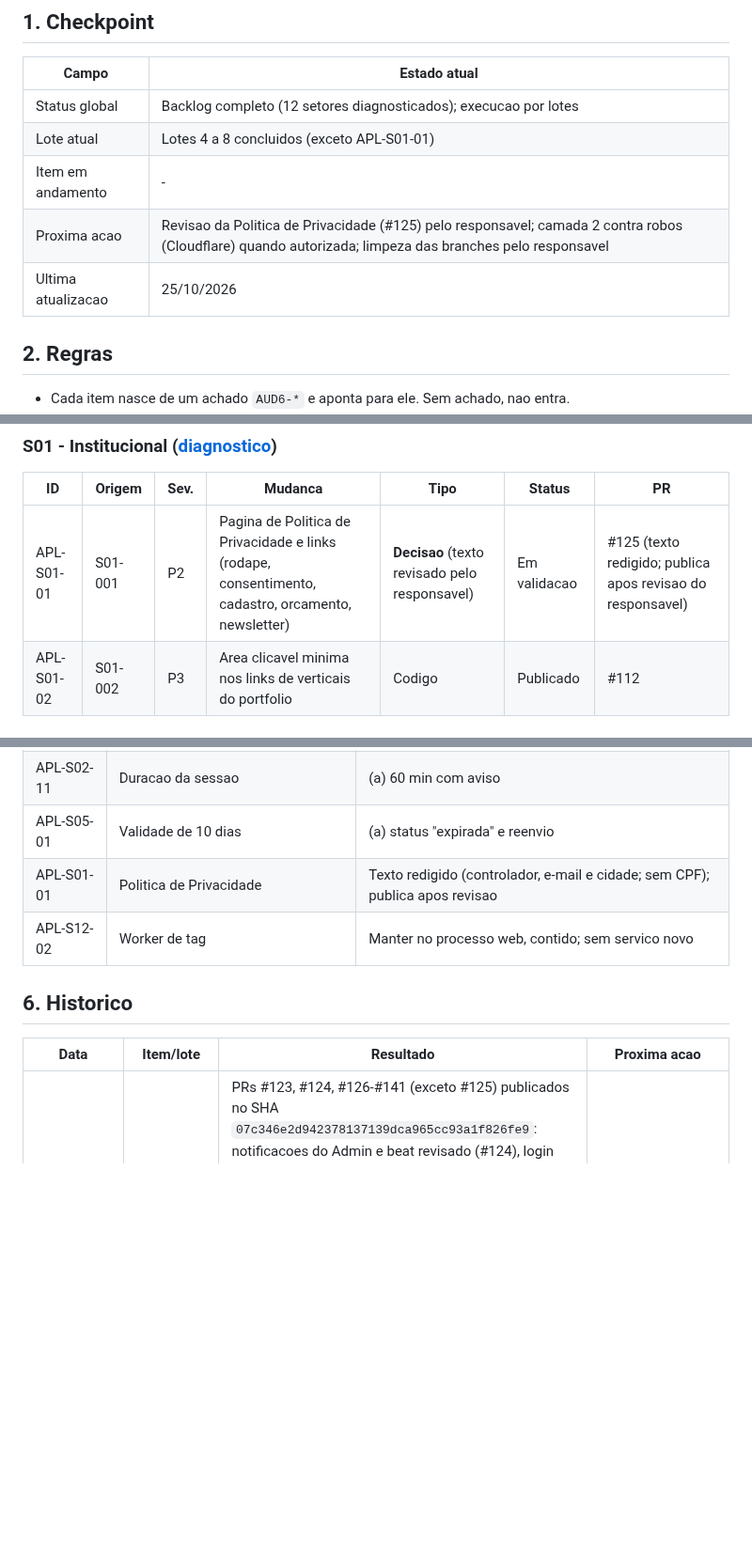
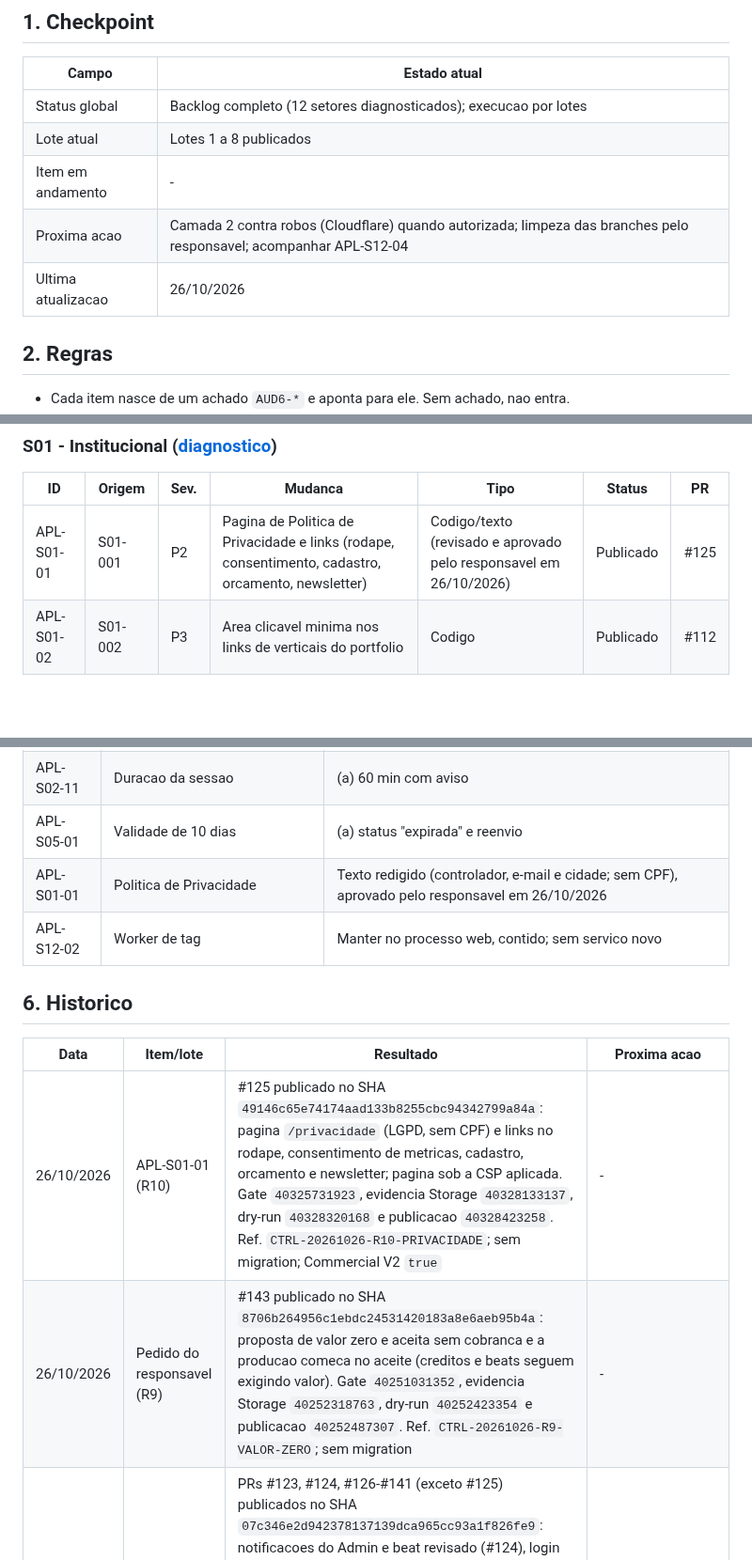
Before and after one commit to andersongaalves/mirai-hit-studio, a Markdown page: docs/roadmap-3.0/ETAPA_07_APLICACAO_AUDITORIA.md, 3 parts joined by grey strips. Shown at 94% size. Drawn GitHub-style; blank space fills up the shorter version.

Commit message:
docs(etapa07): registra R9 e R10 (#144)
Claude-Session: https://claude.ai/code/session_01AfT3sAzprH8WCW7k2heAvS

Co-authored-by: Claude Opus 5.5 <noreply@anthropic.com>

```diff
--- a/docs/roadmap-3.0/ETAPA_07_APLICACAO_AUDITORIA.md
+++ b/docs/roadmap-3.0/ETAPA_07_APLICACAO_AUDITORIA.md
@@ -9,10 +9,10 @@ implementado sem autorizacao do responsavel.
 | Campo | Estado atual |
 | --- | --- |
 | Status global | Backlog completo (12 setores diagnosticados); execucao por lotes |
-| Lote atual | Lotes 4 a 8 concluidos (exceto APL-S01-01) |
+| Lote atual | Lotes 1 a 8 publicados |
 | Item em andamento | - |
-| Proxima acao | Revisao da Politica de Privacidade (#125) pelo responsavel; camada 2 contra robos (Cloudflare) quando autorizada; limpeza das branches pelo responsavel |
-| Ultima atualizacao | 25/10/2026 |
+| Proxima acao | Camada 2 contra robos (Cloudflare) quando autorizada; limpeza das branches pelo responsavel; acompanhar APL-S12-04 |
+| Ultima atualizacao | 26/10/2026 |
 
 ## 2. Regras
 
@@ -124,7 +124,7 @@ ou `Decisao` (aguarda escolha), `Descartado` (com motivo).
 
 | ID | Origem | Sev. | Mudanca | Tipo | Status | PR |
 | --- | --- | --- | --- | --- | --- | --- |
-| APL-S01-01 | S01-001 | P2 | Pagina de Politica de Privacidade e links (rodape, consentimento, cadastro, orcamento, newsletter) | **Decisao** (texto revisado pelo responsavel) | Em validacao | #125 (texto redigido; publica apos revisao do responsavel) |
+| APL-S01-01 | S01-001 | P2 | Pagina de Politica de Privacidade e links (rodape, consentimento, cadastro, orcamento, newsletter) | Codigo/texto (revisado e aprovado pelo responsavel em 26/10/2026) | Publicado | #125 |
 | APL-S01-02 | S01-002 | P3 | Area clicavel minima nos links de verticais do portfolio | Codigo | Publicado | #112 |
 
 ### S11 - IA e comunicacao ([diagnostico](auditoria/S11_IA_COMUNICACAO.md))
@@ -169,13 +169,15 @@ Ordem por risco e dependencia. Cada lote pode ter varios PRs (um por setor).
 | APL-S02-06 | Aplicar a CSP | (a) aplicada; `/checkout` segue em Report-Only |
 | APL-S02-11 | Duracao da sessao | (a) 60 min com aviso |
 | APL-S05-01 | Validade de 10 dias | (a) status "expirada" e reenvio |
-| APL-S01-01 | Politica de Privacidade | Texto redigido (controlador, e-mail e cidade; sem CPF); publica apos revisao |
+| APL-S01-01 | Politica de Privacidade | Texto redigido (controlador, e-mail e cidade; sem CPF), aprovado pelo responsavel em 26/10/2026 |
 | APL-S12-02 | Worker de tag | Manter no processo web, contido; sem servico novo |
 
 ## 6. Historico
 
 | Data | Item/lote | Resultado | Proxima acao |
 | --- | --- | --- | --- |
+| 26/10/2026 | APL-S01-01 (R10) | #125 publicado no SHA `49146c65e74174aad133b8255cbc94342799a84a`: pagina `/privacidade` (LGPD, sem CPF) e links no rodape, consentimento de metricas, cadastro, orcamento e newsletter; pagina sob a CSP aplicada. Gate `40325731923`, evidencia Storage `40328133137`, dry-run `40328320168` e publicacao `40328423258`. Ref. `CTRL-20261026-R10-PRIVACIDADE`; sem migration; Commercial V2 `true` | - |
+| 26/10/2026 | Pedido do responsavel (R9) | #143 publicado no SHA `8706b264956c1ebdc24531420183a8e6aeb95b4a`: proposta de valor zero e aceita sem cobranca e a producao comeca no aceite (creditos e beats seguem exigindo valor). Gate `40251031352`, evidencia Storage `40252318763`, dry-run `40252423354` e publicacao `40252487307`. Ref. `CTRL-20261026-R9-VALOR-ZERO`; sem migration | - |
 | 25/10/2026 | Lotes 4 a 8 e decisoes (R8) | PRs #123, #124, #126-#141 (exceto #125) publicados no SHA `07c346e2d942378137139dca965cc93a1f826fe9`: notificacoes do Admin e beat revisado (#124), login sem maiusculas (#126), validade da proposta (#127), e-mail das contas internas e troca de senha (#128), aviso de sessao (#129), CSP aplicada (#130), aba Uso (#131), protecao contra varredura (#132), download direto do R2 (#133), menu Minha conta e sair de todos (#134), dashboard enxuto e secoes sob demanda (#135), busca global (#136), suites restantes no gate (#137), comparacao de versoes (#138), Beats unico (#139), pagina do produtor e links (#140), cadastro com e-mail de cliente existente recebe a confirmacao (#141, incidente do mesmo dia), worker contido (#123). Migrations `c6e8a0b2d4f1`, `d8f0b2c4e6a3`, `e1a3c5d7f9b2` e `f2b4d6e8a0c3` aplicadas no Supabase antes da publicacao. Gate `40246783227`, evidencia Storage `40248089894`, dry-run `40248198223` e publicacao `40248256757` aprovados. Ref. `CTRL-20261025-R8-ETAPA07-DECISOES`; Commercial V2 permaneceu `true` | Revisao da Politica de Privacidade (#125) |
 | 25/10/2026 | Lotes 4 a 8 (sem migration) | PRs #107-#121 publicados no SHA `ee2f6b34c4c5af57c9769112426353d59e9d21cf`: pendencias do dashboard (#107), fila de conciliacao (#113), falhas de tag com Reprocessar (#114), detalhe do projeto por secoes (#120), mensagens claras no checkout e no portal (#108, #121), catalogo sem campos internos e limite diario (#109), refinamentos do produtor (#110, #118), beat reservado nao pode ser rejeitado (#111), alvos de toque (#112), `/config` sem 500 e acentos (#115), 18 suites a mais no gate (#112, #116), README (#117), campo isca (#119). Sem migration. Gate `40205419764`, evidencia Storage `40206403229`, dry-run `40206510344` e publicacao `40206565321` aprovados. Ref. `CTRL-20261025-R7-ETAPA07-LOTES4A8`; Commercial V2 permaneceu `true` | APL-S11-01/APL-S04-01 com migration autorizada; restante de APL-S09-03 e APL-S12-01 |
 | 25/10/2026 | APL-S09-01 | PR #107 aberto: dashboard passa a reunir solicitacoes, revisoes de beats e portfolio, falhas de tag, conciliacoes e entregas aguardando aprovacao; cadeias de teste ficam fora das contagens | Validar CI e integrar sem misturar os demais setores do Lote 4 |
```
Also changed, not shown: other parts of docs/roadmap-3.0/ETAPA_07_APLICACAO_AUDITORIA.md (+1 -1 lines).
